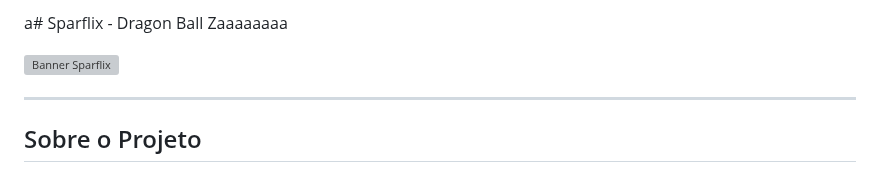
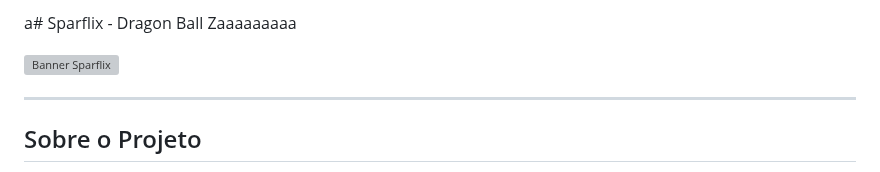
Before and after one commit to RyanBomfim/SparFlix, a Markdown page: readme.md, the part around the change. GitHub-like rendering; grey boxes are pictures that could not be loaded.

```diff
--- a/readme.md
+++ b/readme.md
@@ -1,4 +1,4 @@
-a# Sparflix - Dragon Ball Zaaaaaaaa
+a# Sparflix - Dragon Ball Zaaaaaaaaa
 
 ![Banner Sparflix](assets/img/about/banner-sparflix.png)
 
```
